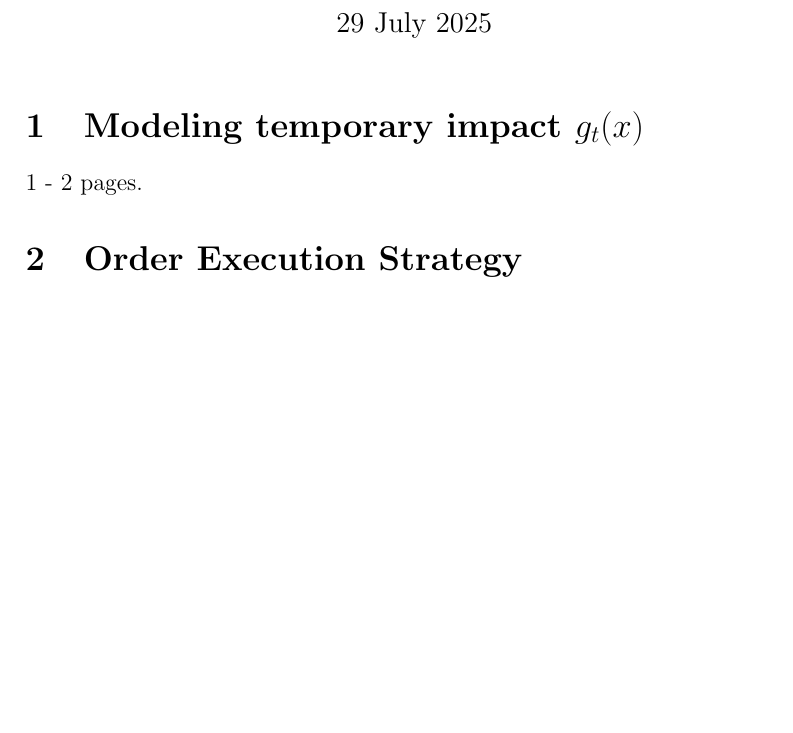
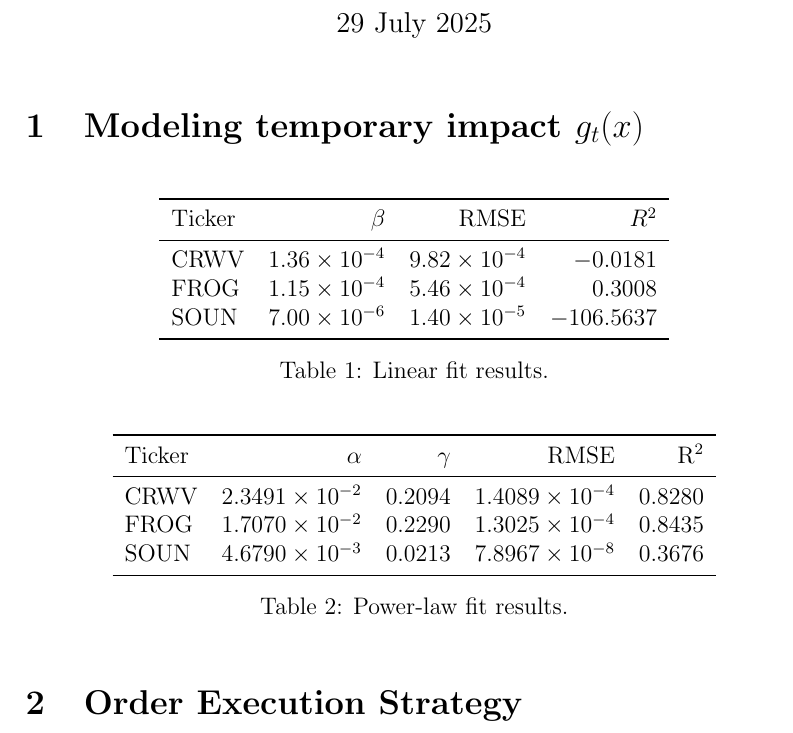
Before and after one commit to Chaim3ra/modeling-temp-impact, a LaTeX document (write-up.tex): part of the page, cut so that both start at the same text, the shorter picture padded with empty space. Compiled offline with pdfLaTeX.

Commit message:
add: results for linear and power models
Implemented linear and power models. Simulated a small range of orders. Added results to writeup.

```diff
--- a/write-up.tex
+++ b/write-up.tex
@@ -1,5 +1,7 @@
 \documentclass[12pt, letterpaper]{article}
 \usepackage{graphicx}
+\usepackage{booktabs}
+
 
 \title{A study on temporary impact and optimal order execution strategies}
 \author{Chaitanya Agarwal}
@@ -12,7 +14,33 @@
 
 \section{Modeling temporary impact $g_t(x)$}
 
-1 - 2 pages.
+\begin{table}[ht]
+\centering
+\begin{tabular}{lrrr}
+\toprule
+Ticker & $\beta$ & RMSE & $R^2$ \\
+\midrule
+CRWV & $1.36\times10^{-4}$ & $9.82\times10^{-4}$ & $-0.0181$ \\
+FROG & $1.15\times10^{-4}$ & $5.46\times10^{-4}$ & $0.3008$  \\
+SOUN & $7.00\times10^{-6}$ & $1.40\times10^{-5}$ & $-106.5637$ \\
+\bottomrule
+\end{tabular}
+\caption{Linear fit results.}
+\end{table}
+
+\begin{table}[ht]
+\centering
+\begin{tabular}{lrrrr}
+\toprule
+Ticker & $\alpha$ & $\gamma$ & RMSE & $\mathrm{R}^2$ \\
+\midrule
+CRWV & $2.3491\times10^{-2}$ & $0.2094$ & $1.4089\times10^{-4}$ & $0.8280$ \\
+FROG & $1.7070\times10^{-2}$ & $0.2290$ & $1.3025\times10^{-4}$ & $0.8435$ \\
+SOUN & $4.6790\times10^{-3}$ & $0.0213$ & $7.8967\times10^{-8}$ & $0.3676$ \\
+\bottomrule
+\end{tabular}
+\caption{Power-law fit results.}
+\end{table}
 
 \section{Order Execution Strategy}
 
```
Also changed, not shown: res/images/mean_slippage_small_grid.png (added), res/images/median_slippage_small_grid.png (added), write-up.pdf, 2 other files.
